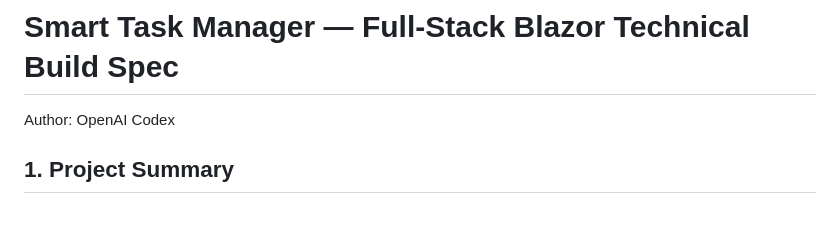
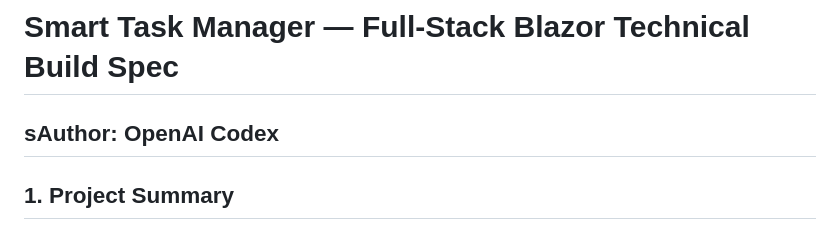
Before and after one commit to mcwebdev/blazor, a Markdown page: README.MD, the part around the change. Drawn GitHub-style.

```diff
--- a/README.MD
+++ b/README.MD
@@ -1,6 +1,6 @@
 # Smart Task Manager — Full-Stack Blazor Technical Build Spec
 
-Author: OpenAI Codex
+## sAuthor: OpenAI Codex
 
 ## 1. Project Summary
 
```
